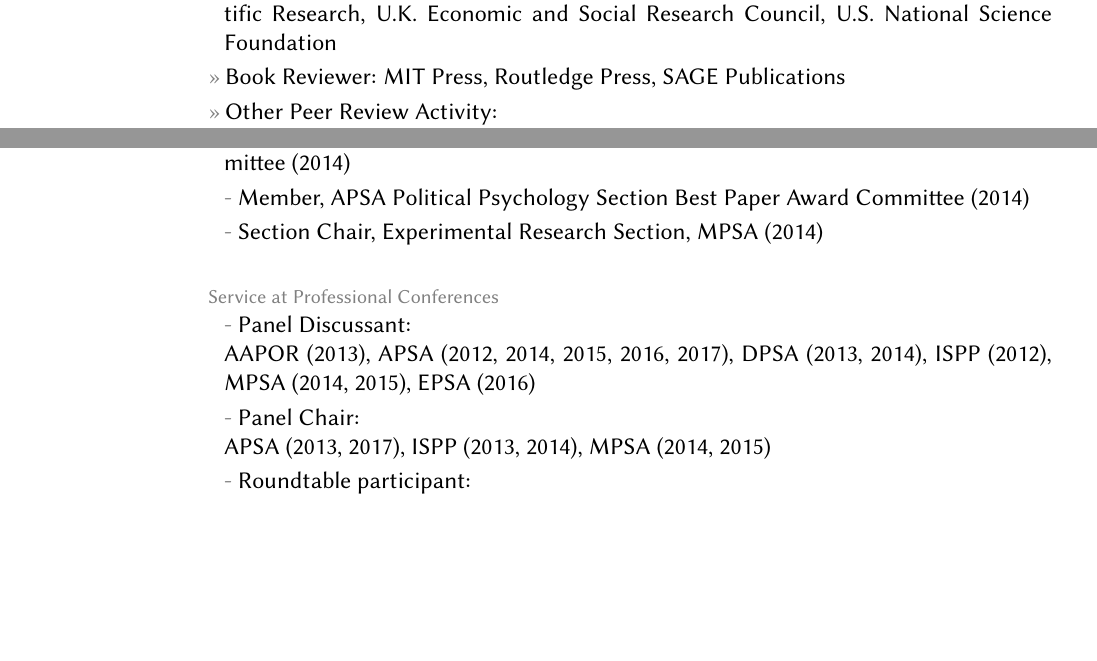
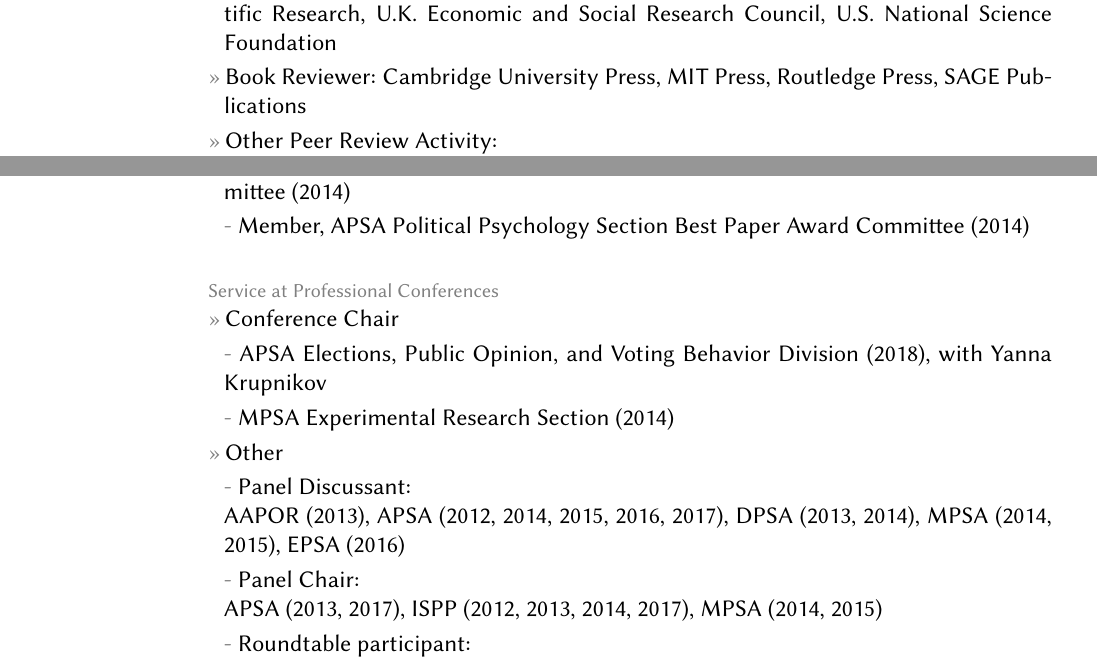
Before and after one commit to leeper/leeper.github.io, a LaTeX CV (cv/cv.tex): two parts of pages 13 and 14 of 16, joined at a grey line, cut so that both start at the same text, the shorter picture padded with empty space. Compiled offline with pdfLaTeX.

Commit message:
Update cv.tex

```diff
--- a/cv/cv.tex
+++ b/cv/cv.tex
@@ -395,7 +394,7 @@
 \topic{Peer Review Activity}
 	\entry{Journal Reviewer (see \href{https://publons.com/a/634082/}{Publons Profile}):\\\textit{American Journal of Political Science}, \textit{American Political Science Review}, \textit{American Politics Research}, \textit{British Journal of Political Science}, \textit{Comparative Political Studies}, \textit{DATABASE: The Journal of Biological Databases and Curation}, \textit{European Union Politics}, \textit{Field Methods}, \textit{Future Internet}, \textit{International Journal of Public Opinion Research}, \textit{Irish Political Studies}, \textit{Japanese Journal of Political Science}, \textit{Journal of Communication}, \textit{Journal of Elections, Public Opinion, and Parties}, \textit{Journal of Ethnic and Migration Studies}, \textit{Journal of Experimental Political Science}, \textit{Journal of Politics}, \textit{Journal of Public Policy}, \textit{Journal of Women, Politics \& Policy}, \textit{Journalism \& Mass Communication Quarterly}, \textit{Nature Climate Change}, \textit{PLoS One}, \textit{Political Analysis}, \textit{Political Behavior}, \textit{Political Communication}, \textit{Political Psychology}, \textit{Political Research Quarterly}, \textit{Political Science Research and Methods}, \textit{Politics, Groups, and Identities}, \textit{PS: Political Science \& Politics}, \textit{Public Administration}, \textit{Public Opinion Quarterly}, \textit{Quarterly Journal of Political Science}, \textit{Research \& Politics}, \textit{R Journal}, \textit{SAGE Open}, \textit{Scandinavian Political Studies}, \textit{Science}, \textit{Social Science Computer Review}}
 	\entry{Funding Reviewer: Israeli Science Foundation, Netherlands Organisation for Scientific Research, U.K. Economic and Social Research Council, U.S. National Science Foundation}
-	\entry{Book Reviewer: MIT Press, Routledge Press, SAGE Publications}
+	\entry{Book Reviewer: Cambridge University Press, MIT Press, Routledge Press, SAGE Publications}
 	\entry{Other Peer Review Activity:\\ AAPOR Annual Conference, Center for Experimental Social Science at Nuffield College--Oxford, rOpenSci R Package Onboarding, TESS: Time-Sharing Experiments for the Social Sciences}
 
 \section{Institutional\\ \& Professional Service}
@@ -429,11 +428,14 @@
 		\subentry{Member, APSA Political Psychology Career Achievement Award Committee (2015)}
 		\subentry{Member, APSA Political Communication Section Doris Graber Book Award Committee (2014)}
 		\subentry{Member, APSA Political Psychology Section Best Paper Award Committee (2014)}
-		\subentry{Section Chair, Experimental Research Section, MPSA (2014)}
 
 \topic{Service at Professional Conferences}
-		\subentry{Panel Discussant:\\ AAPOR (2013), APSA (2012, 2014, 2015, 2016, 2017), DPSA (2013, 2014), ISPP (2012), MPSA (2014, 2015), EPSA (2016)}
-		\subentry{Panel Chair:\\ APSA (2013, 2017), ISPP (2013, 2014), MPSA (2014, 2015)}
+    \entry{Conference Chair}
+        \subentry{APSA Elections, Public Opinion, and Voting Behavior Division (2018), with Yanna Krupnikov}
+        \subentry{MPSA Experimental Research Section (2014)}
+	\entry{Other}
+        \subentry{Panel Discussant:\\ AAPOR (2013), APSA (2012, 2014, 2015, 2016, 2017), DPSA (2013, 2014), MPSA (2014, 2015), EPSA (2016)}
+		\subentry{Panel Chair:\\ APSA (2013, 2017), ISPP (2012, 2013, 2014, 2017), MPSA (2014, 2015)}
 		\subentry{Roundtable participant:\\ MPSA (2015), ISPP (2016)}
 		\subentry{Panel Organizer: ``Advances in Experiments on Media and Information Choices'' (APSA 2013)}
 
```
Also changed, not shown: cv/cv.tex (1 more changed lines).
